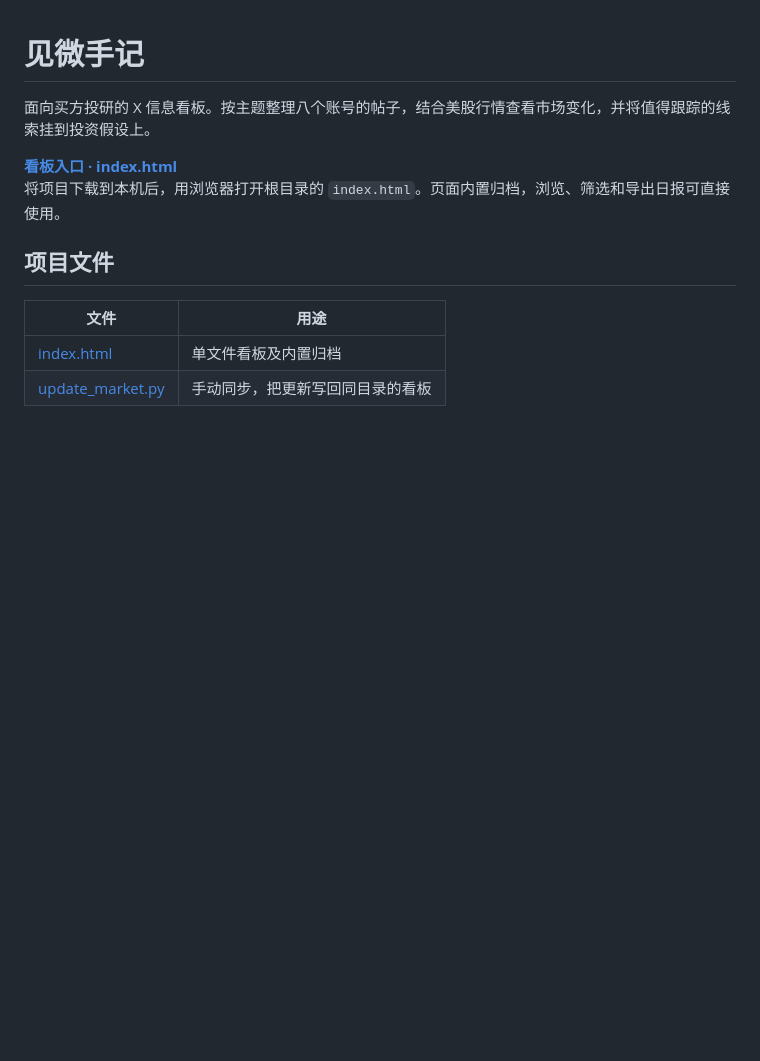
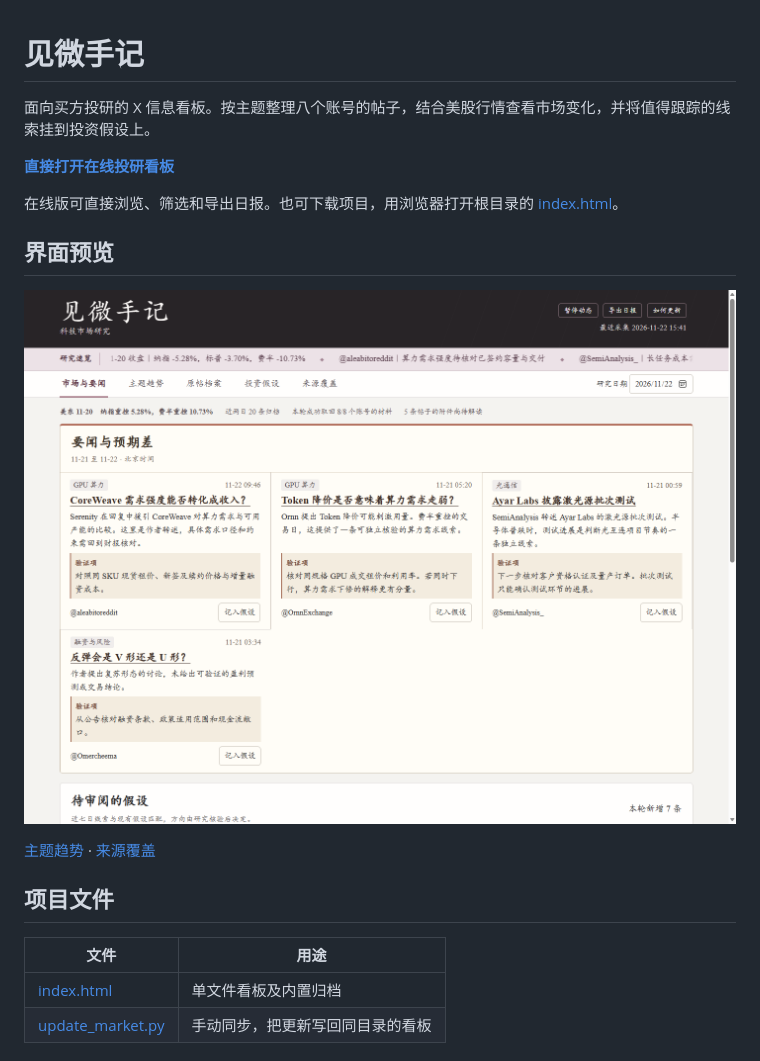
Before and after one commit to zane-pku/x-equity-research-dashboard, a Markdown page: README.md, the part around the change. Rendered like a GitHub page; pictures changed too: docs/screenshots/overview.png (added); blank space fills up the shorter version.

Commit message:
Add dashboard demo link and screenshots

```diff
--- a/README.md
+++ b/README.md
@@ -2,8 +2,15 @@
 
 面向买方投研的 X 信息看板。按主题整理八个账号的帖子，结合美股行情查看市场变化，并将值得跟踪的线索挂到投资假设上。
 
-**[看板入口 · index.html](./index.html)**
-将项目下载到本机后，用浏览器打开根目录的 `index.html`。页面内置归档，浏览、筛选和导出日报可直接使用。
+**[直接打开在线投研看板](https://zane-pku.github.io/x-equity-research-dashboard/)**
+
+在线版可直接浏览、筛选和导出日报。也可下载项目，用浏览器打开根目录的 [index.html](./index.html)。
+
+## 界面预览
+
+[![市场与要闻看板](./docs/screenshots/overview.png)](https://zane-pku.github.io/x-equity-research-dashboard/)
+
+[主题趋势](./docs/screenshots/themes.png) · [来源覆盖](./docs/screenshots/sources.png)
 
 ## 项目文件
 
```
Also changed, not shown: docs/screenshots/sources.png (added), docs/screenshots/themes.png (added).
